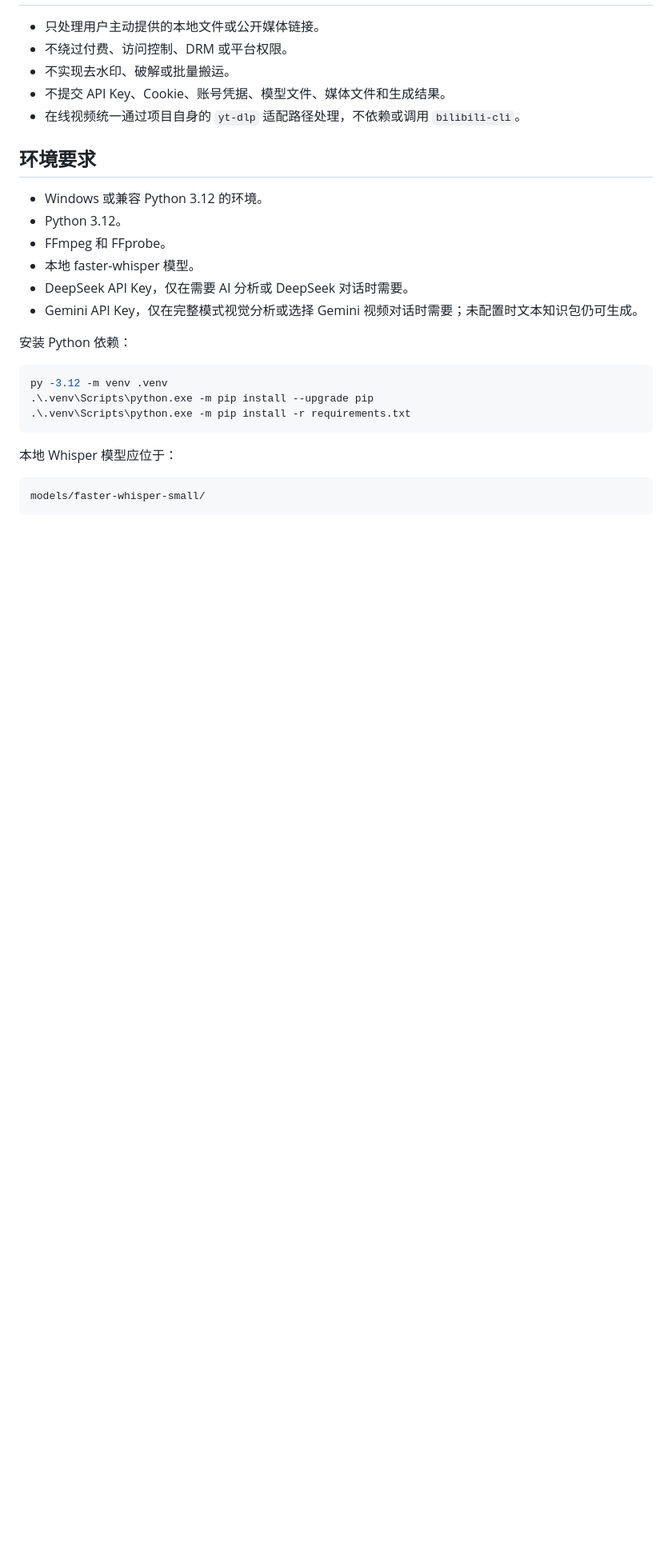
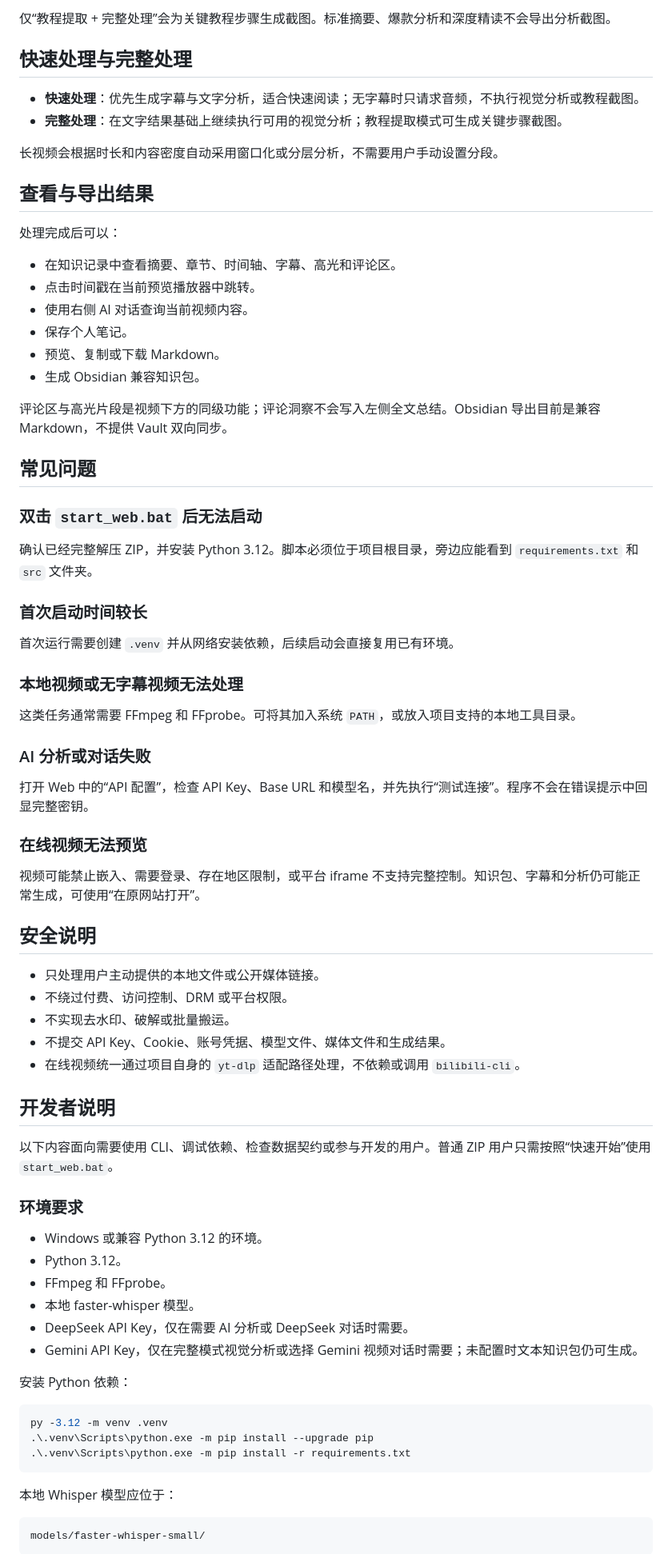
Before and after one commit to kenny-xu-design/open-viewledge, a Markdown page: README.md, the part around one of its changes. Shown at 80% size. Rendered like a GitHub page; blank space fills up the shorter version.

```diff
--- a/README.md
+++ b/README.md
@@ -63,3 +75,48 @@ knowledge_id
+仅“教程提取 + 完整处理”会为关键教程步骤生成截图。标准摘要、爆款分析和深度精读不会导出分析截图。
+
+## 快速处理与完整处理
+
+- **快速处理**：优先生成字幕与文字分析，适合快速阅读；无字幕时只请求音频，不执行视觉分析或教程截图。
+- **完整处理**：在文字结果基础上继续执行可用的视觉分析；教程提取模式可生成关键步骤截图。
+
+长视频会根据时长和内容密度自动采用窗口化或分层分析，不需要用户手动设置分段。
+
+## 查看与导出结果
+
+处理完成后可以：
+
+- 在知识记录中查看摘要、章节、时间轴、字幕、高光和评论区。
+- 点击时间戳在当前预览播放器中跳转。
+- 使用右侧 AI 对话查询当前视频内容。
+- 保存个人笔记。
+- 预览、复制或下载 Markdown。
+- 生成 Obsidian 兼容知识包。
+
+评论区与高光片段是视频下方的同级功能；评论洞察不会写入左侧全文总结。Obsidian 导出目前是兼容 Markdown，不提供 Vault 双向同步。
+
+## 常见问题
+
+### 双击 `start_web.bat` 后无法启动
+
+确认已经完整解压 ZIP，并安装 Python 3.12。脚本必须位于项目根目录，旁边应能看到 `requirements.txt` 和 `src` 文件夹。
+
+### 首次启动时间较长
+
+首次运行需要创建 `.venv` 并从网络安装依赖，后续启动会直接复用已有环境。
+
+### 本地视频或无字幕视频无法处理
+
+这类任务通常需要 FFmpeg 和 FFprobe。可将其加入系统 `PATH`，或放入项目支持的本地工具目录。
+
+### AI 分析或对话失败
+
+打开 Web 中的“API 配置”，检查 API Key、Base URL 和模型名，并先执行“测试连接”。程序不会在错误提示中回显完整密钥。
+
+### 在线视频无法预览
+
+视频可能禁止嵌入、需要登录、存在地区限制，或平台 iframe 不支持完整控制。知识包、字幕和分析仍可能正常生成，可使用“在原网站打开”。
+
+## 安全说明
 
 - 只处理用户主动提供的本地文件或公开媒体链接。
 - 不绕过付费、访问控制、DRM 或平台权限。
@@ -67,7 +124,11 @@ knowledge_id
 - 不提交 API Key、Cookie、账号凭据、模型文件、媒体文件和生成结果。
 - 在线视频统一通过项目自身的 `yt-dlp` 适配路径处理，不依赖或调用 `bilibili-cli`。
 
-## 环境要求
+## 开发者说明
+
+以下内容面向需要使用 CLI、调试依赖、检查数据契约或参与开发的用户。普通 ZIP 用户只需按照“快速开始”使用 `start_web.bat`。
+
+### 环境要求
 
 - Windows 或兼容 Python 3.12 的环境。
 - Python 3.12。
```
Also changed, not shown: other parts of README.md (+93 -72 lines).
